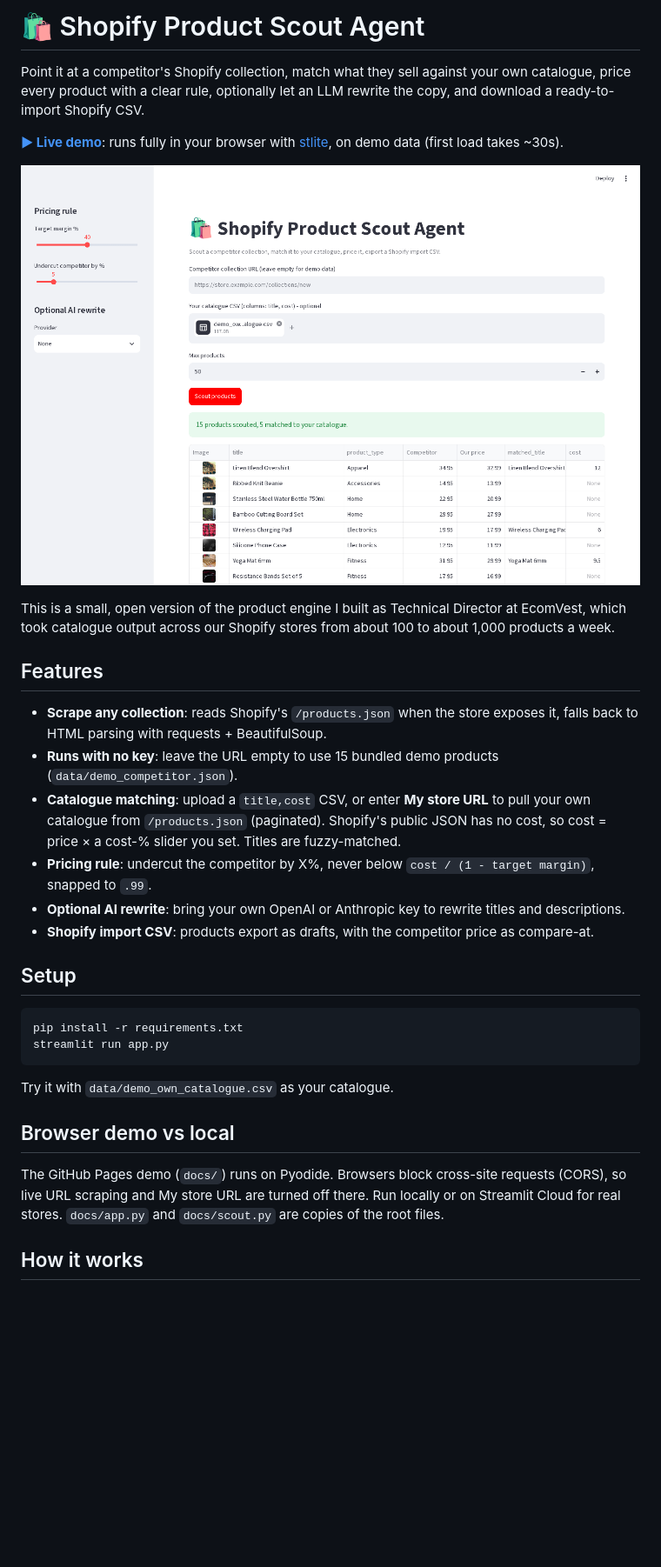
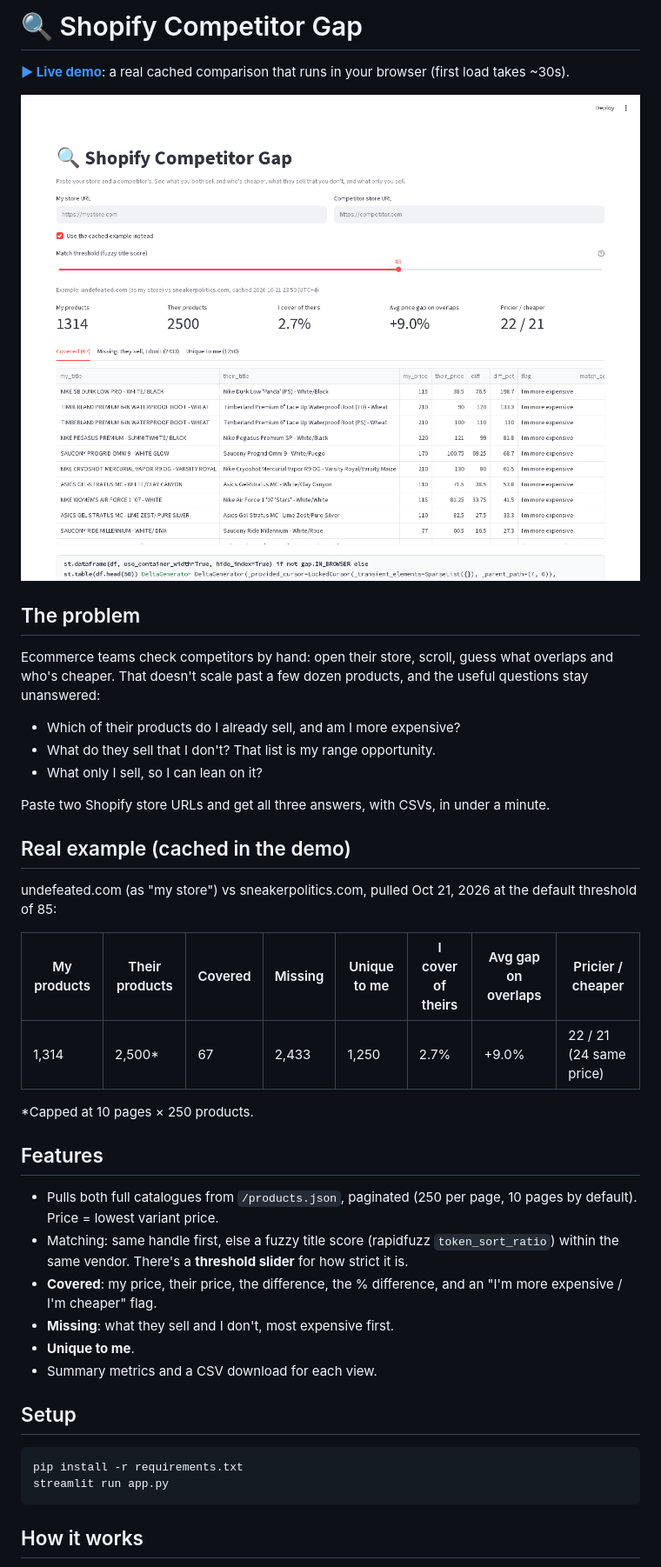
Before and after one commit to madebysid/shopify-competitor-gap, a Markdown page: README.md, the part around the change printed below. Shown: that part at 87% size. GitHub-like rendering; pictures changed too: assets/screenshot.png; blank space fills up the shorter version.

Commit message:
Rebuild as Shopify Competitor Gap: two-store catalogue comparison (covered, missing, unique), cached real example demo

````diff
--- a/README.md
+++ b/README.md
@@ -1,29 +1,38 @@
-# 🛍️ Shopify Product Scout Agent
+# 🔍 Shopify Competitor Gap
 
-Point it at a competitor's Shopify collection, match what they sell against your own catalogue, price every product with a clear rule, optionally let an LLM rewrite the copy, and download a ready-to-import Shopify CSV.
-
-**[▶ Live demo](https://madebysid.github.io/shopify-product-scout-agent/)**: runs fully in your browser with [stlite](https://github.com/whitphx/stlite), on demo data (first load takes ~30s).
+**[▶ Live demo](https://madebysid.github.io/shopify-competitor-gap/)**: a real cached comparison that runs in your browser (first load takes ~30s).
 
 ![screenshot](assets/screenshot.png)
 
-This is a small, open version of the product engine I built as Technical Director at EcomVest, which took catalogue output across our Shopify stores from about 100 to about 1,000 products a week.
+## The problem
+Ecommerce teams check competitors by hand: open their store, scroll, guess what overlaps and who's cheaper. That doesn't scale past a few dozen products, and the useful questions stay unanswered:
+- Which of their products do I already sell, and am I more expensive?
+- What do they sell that I don't? That list is my range opportunity.
+- What only I sell, so I can lean on it?
+
+Paste two Shopify store URLs and get all three answers, with CSVs, in under a minute.
+
+## Real example (cached in the demo)
+undefeated.com (as "my store") vs sneakerpolitics.com, pulled Oct 21, 2026 at the default threshold of 85:
+
+| My products | Their products | Covered | Missing | Unique to me | I cover of theirs | Avg gap on overlaps | Pricier / cheaper |
+|---|---|---|---|---|---|---|---|
+| 1,314 | 2,500* | 67 | 2,433 | 1,250 | 2.7% | +9.0% | 22 / 21 (24 same price) |
+
+\*Capped at 10 pages × 250 products.
 
 ## Features
-- **Scrape any collection**: reads Shopify's `/products.json` when the store exposes it, falls back to HTML parsing with requests + BeautifulSoup.
-- **Runs with no key**: leave the URL empty to use 15 bundled demo products (`data/demo_competitor.json`).
-- **Catalogue matching**: upload a `title,cost` CSV, or enter **My store URL** to pull your own catalogue from `/products.json` (paginated). Shopify's public JSON has no cost, so cost = price × a cost-% slider you set. Titles are fuzzy-matched.
-- **Pricing rule**: undercut the competitor by X%, never below `cost / (1 - target margin)`, snapped to `.99`.
-- **Optional AI rewrite**: bring your own OpenAI or Anthropic key to rewrite titles and descriptions.
-- **Shopify import CSV**: products export as drafts, with the competitor price as compare-at.
+- Pulls both full catalogues from `/products.json`, paginated (250 per page, 10 pages by default). Price = lowest variant price.
+- Matching: same handle first, else a fuzzy title score (rapidfuzz `token_sort_ratio`) within the same vendor. There's a **threshold slider** for how strict it is.
+- **Covered**: my price, their price, the difference, the % difference, and an "I'm more expensive / I'm cheaper" flag.
+- **Missing**: what they sell and I don't, most expensive first.
+- **Unique to me**.
+- Summary metrics and a CSV download for each view.
 
 ## Setup
 ```bash
 pip install -r requirements.txt
 streamlit run app.py
 ```
-Try it with `data/demo_own_catalogue.csv` as your catalogue.
-
-## Browser demo vs local
-The GitHub Pages demo (`docs/`) runs on Pyodide. Browsers block cross-site requests (CORS), so live URL scraping and My store URL are turned off there. Run locally or on Streamlit Cloud for real stores. `docs/app.py` and `docs/scout.py` are copies of the root files.
 
 ## How it works
````
Also changed, not shown: other parts of README.md (+10 -7 lines), assets/pages_demo.png (deleted), 16 other files.
